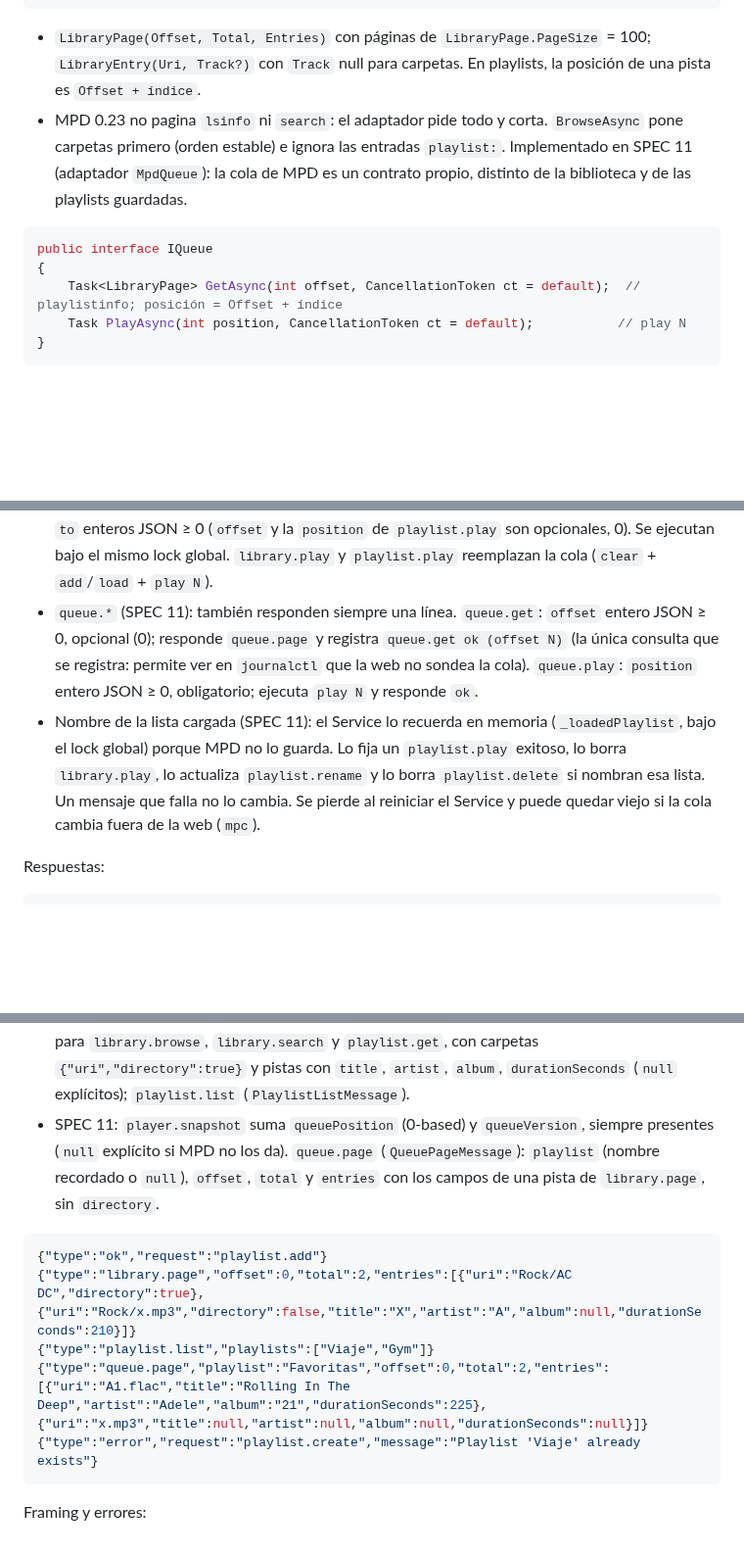
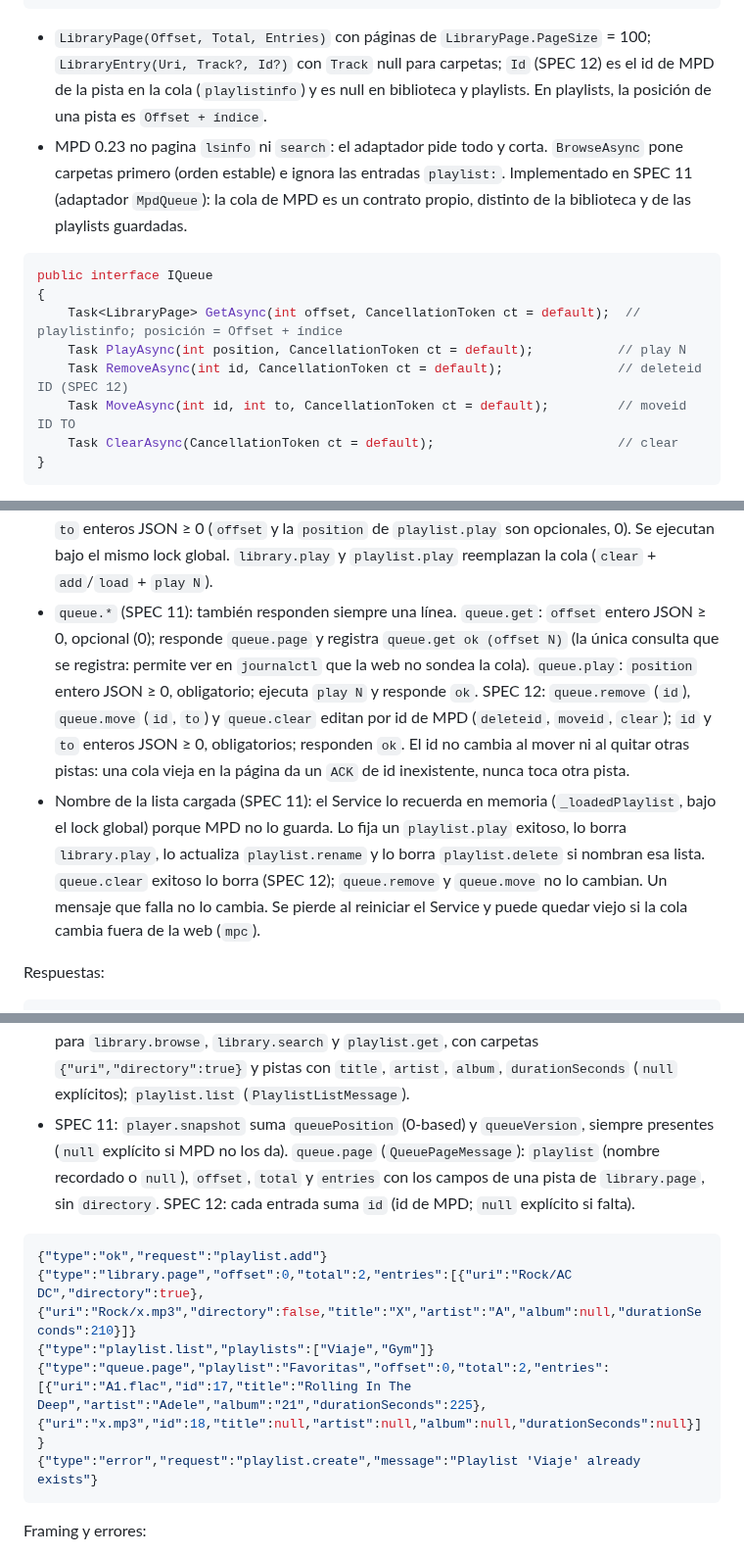
Before and after one commit to FireMask/OpenPlayer, a Markdown page: docs/architecture.md, 3 parts joined by grey strips. Shown at 98% size. Rendered like a GitHub page; blank space fills up the shorter version.

Commit message:
feat: Implement queue editing features in web agent, including reordering and removing tracks

````diff
--- a/docs/architecture.md
+++ b/docs/architecture.md
@@ -198,7 +201,7 @@ public interface IPlaylistStore
 }
 ```
 
-- `LibraryPage(Offset, Total, Entries)` con páginas de `LibraryPage.PageSize` = 100; `LibraryEntry(Uri, Track?)` con `Track` null para carpetas. En playlists, la posición de una pista es `Offset + índice`.
+- `LibraryPage(Offset, Total, Entries)` con páginas de `LibraryPage.PageSize` = 100; `LibraryEntry(Uri, Track?, Id?)` con `Track` null para carpetas; `Id` (SPEC 12) es el id de MPD de la pista en la cola (`playlistinfo`) y es null en biblioteca y playlists. En playlists, la posición de una pista es `Offset + índice`.
 - MPD 0.23 no pagina `lsinfo` ni `search`: el adaptador pide todo y corta. `BrowseAsync` pone carpetas primero (orden estable) e ignora las entradas `playlist:`.
 Implementado en SPEC 11 (adaptador `MpdQueue`): la cola de MPD es un contrato propio, distinto de la biblioteca y de las playlists guardadas.
 
@@ -207,6 +210,9 @@ public interface IQueue
 {
     Task<LibraryPage> GetAsync(int offset, CancellationToken ct = default);  // playlistinfo; posición = Offset + índice
     Task PlayAsync(int position, CancellationToken ct = default);           // play N
+    Task RemoveAsync(int id, CancellationToken ct = default);               // deleteid ID (SPEC 12)
+    Task MoveAsync(int id, int to, CancellationToken ct = default);         // moveid ID TO
+    Task ClearAsync(CancellationToken ct = default);                        // clear
 }
 ```
 
@@ -247,8 +256,8 @@ Mensajes de entrada:
 - `player.get_snapshot`: responde una línea solo al cliente que la pidió.
 - `player.seek` (SPEC 09): `positionSeconds` obligatorio, entero JSON 0–86400 (no `83.5`, `"83"` ni `true`). Ejecuta `IPlayer.SeekAsync` (`seekcur`) y registra `Seek to N s`. No hay respuesta; si MPD falla (detenido, posición fuera de la pista) solo registra warning `Seek failed: …`. No se recorta contra la duración.
 - `library.*` y `playlist.*` (SPEC 10): **siempre responden una línea**, aunque sean inválidos. Validación en el Core: `name`/`newName` con `PlaylistName.EnsureValid`; `uri` 1–1024 caracteres y `path` 0–1024 (`""` = raíz), sin caracteres de control; `query` 2–100; `offset`, `position`, `from`, `to` enteros JSON ≥ 0 (`offset` y la `position` de `playlist.play` son opcionales, 0). Se ejecutan bajo el mismo lock global. `library.play` y `playlist.play` reemplazan la cola (`clear` + `add`/`load` + `play N`).
-- `queue.*` (SPEC 11): también responden siempre una línea. `queue.get`: `offset` entero JSON ≥ 0, opcional (0); responde `queue.page` y registra `queue.get ok (offset N)` (la única consulta que se registra: permite ver en `journalctl` que la web no sondea la cola). `queue.play`: `position` entero JSON ≥ 0, obligatorio; ejecuta `play N` y responde `ok`.
-- Nombre de la lista cargada (SPEC 11): el Service lo recuerda en memoria (`_loadedPlaylist`, bajo el lock global) porque MPD no lo guarda. Lo fija un `playlist.play` exitoso, lo borra `library.play`, lo actualiza `playlist.rename` y lo borra `playlist.delete` si nombran esa lista. Un mensaje que falla no lo cambia. Se pierde al reiniciar el Service y puede quedar viejo si la cola cambia fuera de la web (`mpc`).
+- `queue.*` (SPEC 11): también responden siempre una línea. `queue.get`: `offset` entero JSON ≥ 0, opcional (0); responde `queue.page` y registra `queue.get ok (offset N)` (la única consulta que se registra: permite ver en `journalctl` que la web no sondea la cola). `queue.play`: `position` entero JSON ≥ 0, obligatorio; ejecuta `play N` y responde `ok`. SPEC 12: `queue.remove` (`id`), `queue.move` (`id`, `to`) y `queue.clear` editan por id de MPD (`deleteid`, `moveid`, `clear`); `id` y `to` enteros JSON ≥ 0, obligatorios; responden `ok`. El id no cambia al mover ni al quitar otras pistas: una cola vieja en la página da un `ACK` de id inexistente, nunca toca otra pista.
+- Nombre de la lista cargada (SPEC 11): el Service lo recuerda en memoria (`_loadedPlaylist`, bajo el lock global) porque MPD no lo guarda. Lo fija un `playlist.play` exitoso, lo borra `library.play`, lo actualiza `playlist.rename` y lo borra `playlist.delete` si nombran esa lista. `queue.clear` exitoso lo borra (SPEC 12); `queue.remove` y `queue.move` no lo cambian. Un mensaje que falla no lo cambia. Se pierde al reiniciar el Service y puede quedar viejo si la cola cambia fuera de la web (`mpc`).
 
 Respuestas:
 
@@ -260,13 +269,13 @@ Respuestas:
 - `player.snapshot` (generado por `SnapshotMessage`): `state` es `playing` | `paused` | `stopped`. Todos los campos excepto `type` y `state` pueden ser `null` (sin pista, sin metadatos, MPD sin mixer); los `null` se escriben explícitamente. Segundos truncados a entero.
 - `error` (generado por `ErrorMessage`): la consulta falló porque MPD no respondió o devolvió `ACK`, o (SPEC 10) el mensaje de biblioteca/playlists era inválido (`message`: `invalid <campo>`).
 - SPEC 10: `ok` (`OkMessage`) para mutaciones y `*.play`; `library.page` (`LibraryPageMessage`) para `library.browse`, `library.search` y `playlist.get`, con carpetas `{"uri","directory":true}` y pistas con `title`, `artist`, `album`, `durationSeconds` (`null` explícitos); `playlist.list` (`PlaylistListMessage`).
-- SPEC 11: `player.snapshot` suma `queuePosition` (0-based) y `queueVersion`, siempre presentes (`null` explícito si MPD no los da). `queue.page` (`QueuePageMessage`): `playlist` (nombre recordado o `null`), `offset`, `total` y `entries` con los campos de una pista de `library.page`, sin `directory`.
+- SPEC 11: `player.snapshot` suma `queuePosition` (0-based) y `queueVersion`, siempre presentes (`null` explícito si MPD no los da). `queue.page` (`QueuePageMessage`): `playlist` (nombre recordado o `null`), `offset`, `total` y `entries` con los campos de una pista de `library.page`, sin `directory`. SPEC 12: cada entrada suma `id` (id de MPD; `null` explícito si falta).
 
 ```json
 {"type":"ok","request":"playlist.add"}
 {"type":"library.page","offset":0,"total":2,"entries":[{"uri":"Rock/AC DC","directory":true},{"uri":"Rock/x.mp3","directory":false,"title":"X","artist":"A","album":null,"durationSeconds":210}]}
 {"type":"playlist.list","playlists":["Viaje","Gym"]}
-{"type":"queue.page","playlist":"Favoritas","offset":0,"total":2,"entries":[{"uri":"A1.flac","title":"Rolling In The Deep","artist":"Adele","album":"21","durationSeconds":225},{"uri":"x.mp3","title":null,"artist":null,"album":null,"durationSeconds":null}]}
+{"type":"queue.page","playlist":"Favoritas","offset":0,"total":2,"entries":[{"uri":"A1.flac","id":17,"title":"Rolling In The Deep","artist":"Adele","album":"21","durationSeconds":225},{"uri":"x.mp3","id":18,"title":null,"artist":null,"album":null,"durationSeconds":null}]}
 {"type":"error","request":"playlist.create","message":"Playlist 'Viaje' already exists"}
 ```
 
````
Also changed, not shown: other parts of docs/architecture.md (+12 -5 lines), README.md (+1 -1 lines), specs/12-web-queue-editing.md (+1 -1 lines).
